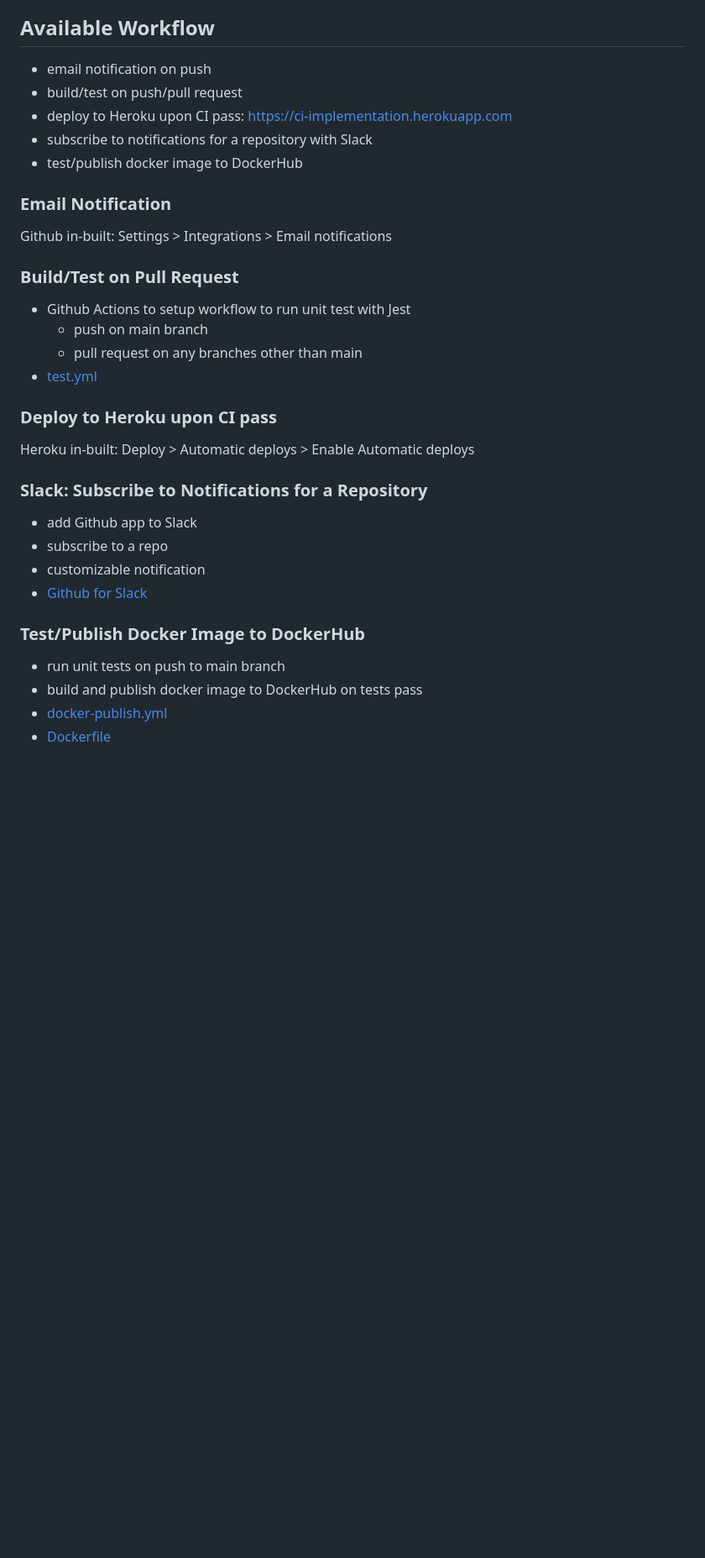
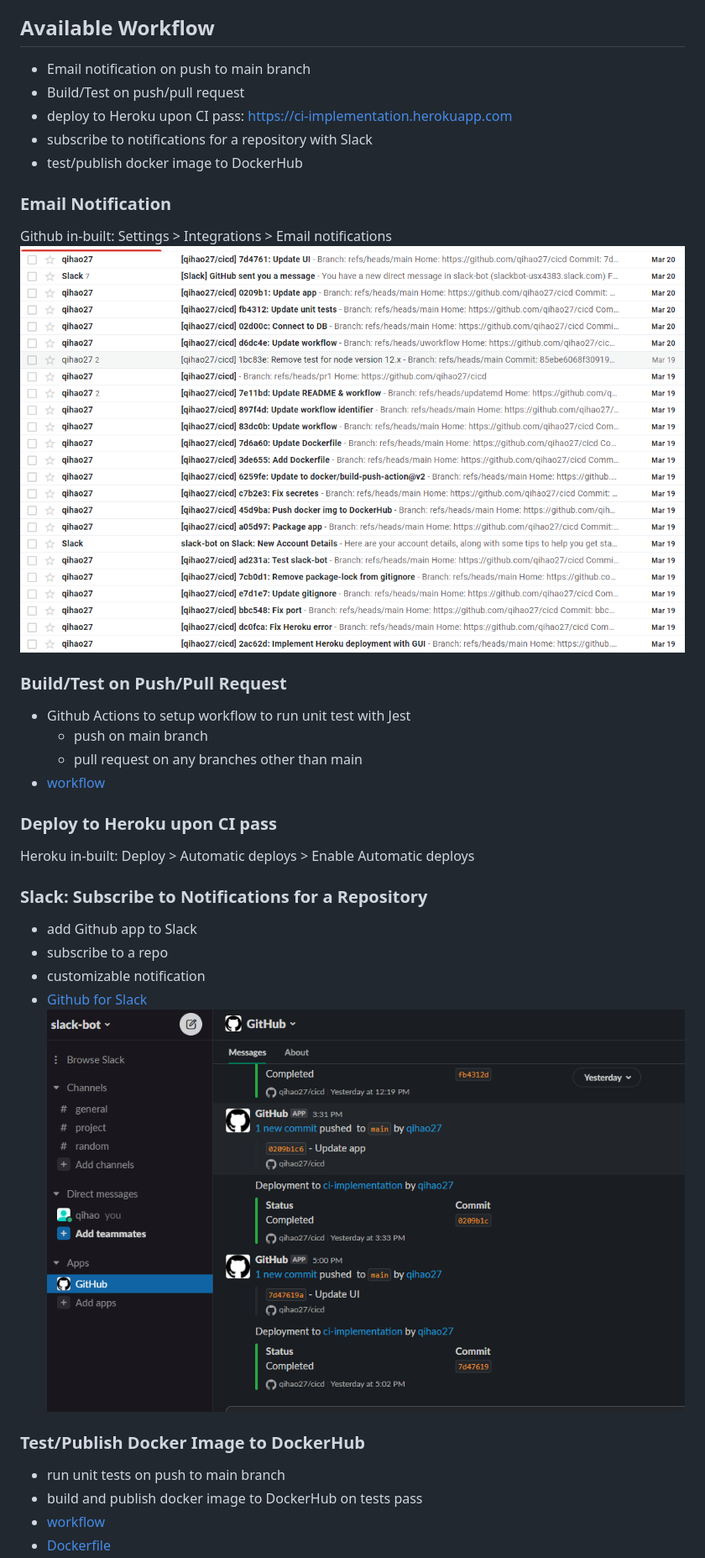
Before and after one commit to qihao27/cicd, a Markdown page: README.md, the part around the change printed below. Shown: that part at 84% size. GitHub-like rendering; pictures changed too: images/email_notification.png (added), images/slack-bot.png (added); blank space fills up the shorter version.

```diff
--- a/README.md
+++ b/README.md
@@ -2,20 +5,21 @@
 A GitHub repository that executes a workflow each time someone commits a change.
 
 ## Available Workflow
-* email notification on push
-* build/test on push/pull request
+* Email notification on push to main branch
+* Build/Test on push/pull request
 * deploy to Heroku upon CI pass: https://ci-implementation.herokuapp.com
 * subscribe to notifications for a repository with Slack
 * test/publish docker image to DockerHub
 
 ### Email Notification
 Github in-built: Settings > Integrations > Email notifications
+![](images/email_notification.png)
 
-### Build/Test on Pull Request
+### Build/Test on Push/Pull Request
 * Github Actions to setup workflow to run unit test with Jest
     * push on main branch
     * pull request on any branches other than main
-* [test.yml](https://github.com/qihao27/cicd/blob/main/.github/workflows/test.yml)
+* [workflow](https://github.com/qihao27/cicd/blob/main/.github/workflows/test.yml)
 
 ### Deploy to Heroku upon CI pass
 Heroku in-built: Deploy > Automatic deploys > Enable Automatic deploys
@@ -25,9 +29,10 @@ Heroku in-built: Deploy > Automatic deploys > Enable Automatic deploys
 * subscribe to a repo
 * customizable notification
 * [Github for Slack](https://slack.com/help/articles/232289568-GitHub-for-Slack)
+![](images/slack-bot.png)
 
 ### Test/Publish Docker Image to DockerHub
 * run unit tests on push to main branch
 * build and publish docker image to DockerHub on tests pass
-* [docker-publish.yml](https://github.com/qihao27/cicd/blob/main/.github/workflows/docker-publish.yml)
+* [workflow](https://github.com/qihao27/cicd/blob/main/.github/workflows/docker-publish.yml)
 * [Dockerfile](https://github.com/qihao27/cicd/blob/main/Dockerfile)
```
Also changed, not shown: other parts of README.md (+5 -2 lines), 1 other file.
